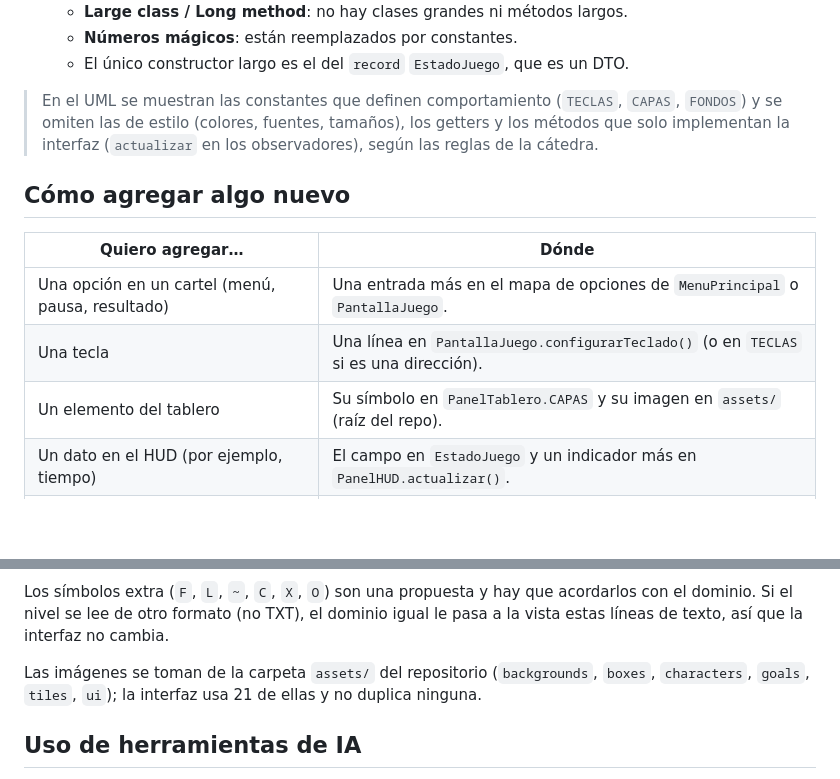
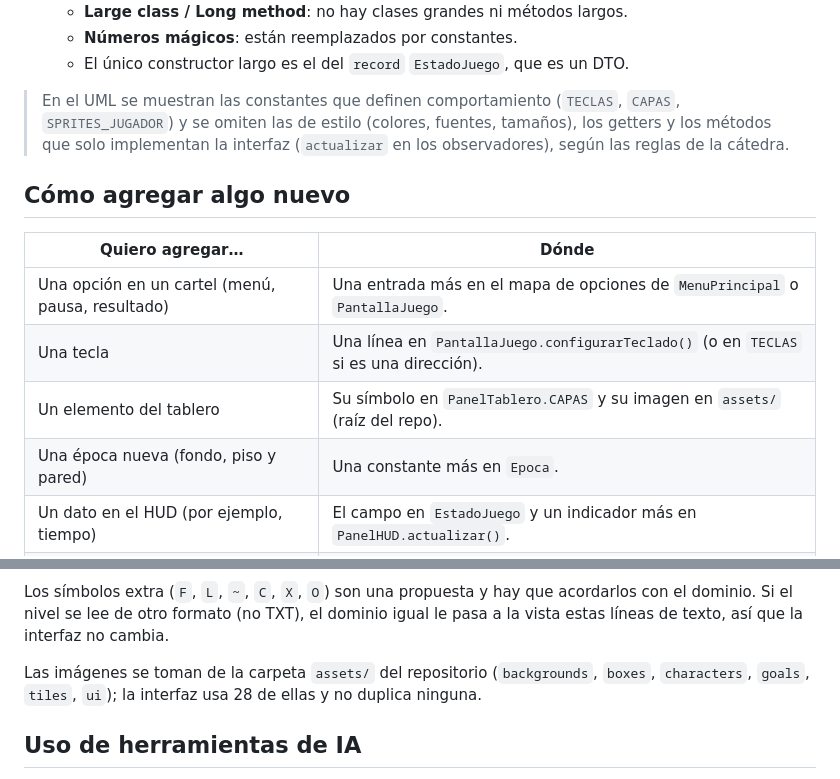
Before and after one commit to martincabrera8/sokoban, a Markdown page: docs/interfaz.md, 2 parts joined by grey strips. GitHub-like rendering; blank space fills up the shorter version.

```diff
--- a/docs/interfaz.md
+++ b/docs/interfaz.md
@@ -81,7 +84,7 @@ El diagrama de clases está en [`uml/diagrama-interfaz-sokoban.drawio`](uml/diag
   - **Números mágicos**: están reemplazados por constantes.
   - El único constructor largo es el del `record` `EstadoJuego`, que es un DTO.
 
-> En el UML se muestran las constantes que definen comportamiento (`TECLAS`, `CAPAS`, `FONDOS`) y se omiten las de estilo (colores, fuentes, tamaños), los getters y los métodos que solo implementan la interfaz (`actualizar` en los observadores), según las reglas de la cátedra.
+> En el UML se muestran las constantes que definen comportamiento (`TECLAS`, `CAPAS`, `SPRITES_JUGADOR`) y se omiten las de estilo (colores, fuentes, tamaños), los getters y los métodos que solo implementan la interfaz (`actualizar` en los observadores), según las reglas de la cátedra.
 
 ## Cómo agregar algo nuevo
 
@@ -90,6 +93,7 @@ El diagrama de clases está en [`uml/diagrama-interfaz-sokoban.drawio`](uml/diag
 | Una opción en un cartel (menú, pausa, resultado) | Una entrada más en el mapa de opciones de `MenuPrincipal` o `PantallaJuego`. |
 | Una tecla | Una línea en `PantallaJuego.configurarTeclado()` (o en `TECLAS` si es una dirección). |
 | Un elemento del tablero | Su símbolo en `PanelTablero.CAPAS` y su imagen en `assets/` (raíz del repo). |
+| Una época nueva (fondo, piso y pared) | Una constante más en `Epoca`. |
 | Un dato en el HUD (por ejemplo, tiempo) | El campo en `EstadoJuego` y un indicador más en `PanelHUD.actualizar()`. |
 | Algo que reaccione a cada movimiento (por ejemplo, sonido) | Una clase que implemente `ObservadorJuego`, registrada con `juego.agregarObservador(...)`. |
 | Una pantalla nueva | Un panel más en el `CardLayout` de `VentanaPrincipal`. |
@@ -113,7 +117,7 @@ El diagrama de clases está en [`uml/diagrama-interfaz-sokoban.drawio`](uml/diag
 
 Los símbolos extra (`F`, `L`, `~`, `C`, `X`, `O`) son una propuesta y hay que acordarlos con el dominio. Si el nivel se lee de otro formato (no TXT), el dominio igual le pasa a la vista estas líneas de texto, así que la interfaz no cambia.
 
-Las imágenes se toman de la carpeta `assets/` del repositorio (`backgrounds`, `boxes`, `characters`, `goals`, `tiles`, `ui`); la interfaz usa 21 de ellas y no duplica ninguna.
+Las imágenes se toman de la carpeta `assets/` del repositorio (`backgrounds`, `boxes`, `characters`, `goals`, `tiles`, `ui`); la interfaz usa 28 de ellas y no duplica ninguna.
 
 ## Uso de herramientas de IA
 
```
Also changed, not shown: other parts of docs/interfaz.md (+6 -3 lines), docs/integracion.md (added, +90 -0 lines), docs/capturas/2-partida.png, docs/capturas/6-epocas.png (added), docs/uml/diagrama-completo.png (added), 7 other files.
